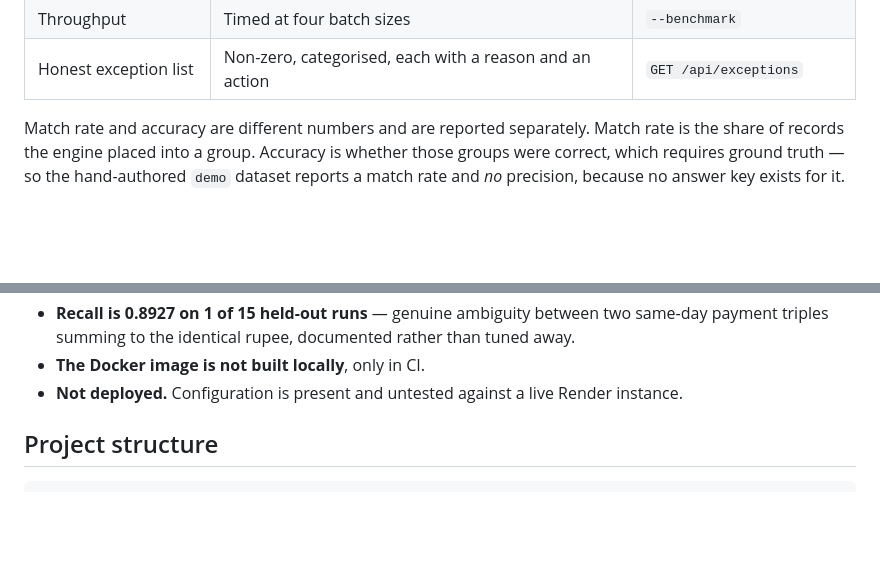
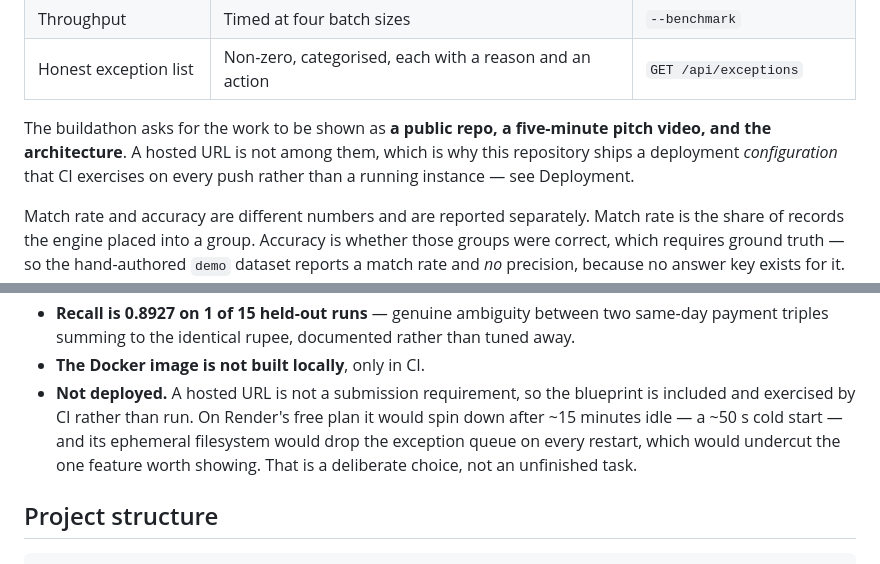
Before and after one commit to pk7007/razorpay-buildathon, a Markdown page: README.md, 2 parts joined by grey strips. Rendered like a GitHub page; blank space fills up the shorter version.

Commit message:
docs: state the actual submission requirements, verified from the source
Checked razorpay.com/buildathon rather than continuing to quote this README
back at itself. The submission is a public repo, a five-minute pitch video and
the architecture -- a hosted URL is not among them. That also confirms, from
the official page, the 50+ record minimum and the throughput / measured
accuracy / honest exception list bar, both of which had only been sourced from
this file until now.

The Limitations entry for deployment therefore stops reading as an unfinished
task. The blueprint is included and exercised by CI on every push; running it
on Render's free plan would add a ~50s cold start and an ephemeral filesystem
that drops the exception queue on restart, which would undercut the one feature
most worth showing. Included but not run is the deliberate choice, and the
README now says so.

Co-Authored-By: Claude Opus 5 <noreply@anthropic.com>

```diff
--- a/README.md
+++ b/README.md
@@ -88,6 +88,11 @@ dataset the split is 95.1% structural, 2.4% deterministic, 2.4% resolver.
 | Measured accuracy | Precision/recall/F1 on five unseen seeds | `--evaluate` |
 | Throughput | Timed at four batch sizes | `--benchmark` |
 | Honest exception list | Non-zero, categorised, each with a reason and an action | `GET /api/exceptions` |
+
+The buildathon asks for the work to be shown as **a public repo, a five-minute
+pitch video, and the architecture**. A hosted URL is not among them, which is
+why this repository ships a deployment *configuration* that CI exercises on
+every push rather than a running instance — see Deployment.
 
 Match rate and accuracy are different numbers and are reported separately. Match
 rate is the share of records the engine placed into a group. Accuracy is whether
@@ -868,8 +873,12 @@ Stated plainly rather than buried.
   same-day payment triples summing to the identical rupee, documented rather
   than tuned away.
 - **The Docker image is not built locally**, only in CI.
-- **Not deployed.** Configuration is present and untested against a live Render
-  instance.
+- **Not deployed.** A hosted URL is not a submission requirement, so the
+  blueprint is included and exercised by CI rather than run. On Render's free
+  plan it would spin down after ~15 minutes idle — a ~50 s cold start — and its
+  ephemeral filesystem would drop the exception queue on every restart, which
+  would undercut the one feature worth showing. That is a deliberate choice, not
+  an unfinished task.
 
 ## Project structure
 
```
